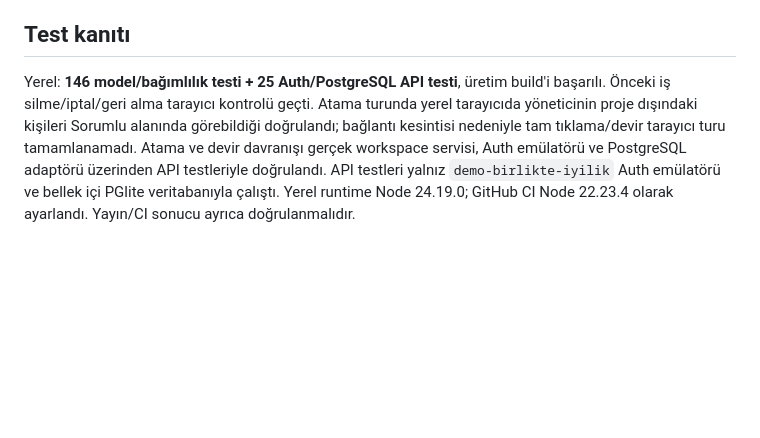
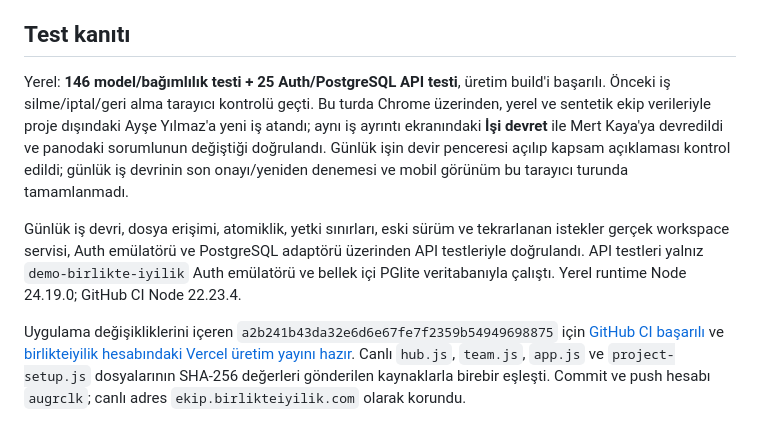
Before and after one commit to birlikteiyilik/birlikte-iyilik-ekip, a Markdown page: docs/GUVENLIK_INCELEMESI_2026-10-24.md, the part around the change. Drawn GitHub-style; blank space fills up the shorter version.

Commit message:
Document verified assignment flows and production release

```diff
--- a/docs/GUVENLIK_INCELEMESI_2026-10-24.md
+++ b/docs/GUVENLIK_INCELEMESI_2026-10-24.md
@@ -55,4 +55,8 @@ Bildirim istisnası veya bastırma kullanılmadı. `tests/dependency-compat.test
 
 ## Test kanıtı
 
-Yerel: **146 model/bağımlılık testi + 25 Auth/PostgreSQL API testi**, üretim build'i başarılı. Önceki iş silme/iptal/geri alma tarayıcı kontrolü geçti. Atama turunda yerel tarayıcıda yöneticinin proje dışındaki kişileri Sorumlu alanında görebildiği doğrulandı; bağlantı kesintisi nedeniyle tam tıklama/devir tarayıcı turu tamamlanamadı. Atama ve devir davranışı gerçek workspace servisi, Auth emülatörü ve PostgreSQL adaptörü üzerinden API testleriyle doğrulandı. API testleri yalnız `demo-birlikte-iyilik` Auth emülatörü ve bellek içi PGlite veritabanıyla çalıştı. Yerel runtime Node 24.19.0; GitHub CI Node 22.23.4 olarak ayarlandı. Yayın/CI sonucu ayrıca doğrulanmalıdır.
+Yerel: **146 model/bağımlılık testi + 25 Auth/PostgreSQL API testi**, üretim build'i başarılı. Önceki iş silme/iptal/geri alma tarayıcı kontrolü geçti. Bu turda Chrome üzerinden, yerel ve sentetik ekip verileriyle proje dışındaki Ayşe Yılmaz'a yeni iş atandı; aynı iş ayrıntı ekranındaki **İşi devret** ile Mert Kaya'ya devredildi ve panodaki sorumlunun değiştiği doğrulandı. Günlük işin devir penceresi açılıp kapsam açıklaması kontrol edildi; günlük iş devrinin son onayı/yeniden denemesi ve mobil görünüm bu tarayıcı turunda tamamlanmadı.
+
+Günlük iş devri, dosya erişimi, atomiklik, yetki sınırları, eski sürüm ve tekrarlanan istekler gerçek workspace servisi, Auth emülatörü ve PostgreSQL adaptörü üzerinden API testleriyle doğrulandı. API testleri yalnız `demo-birlikte-iyilik` Auth emülatörü ve bellek içi PGlite veritabanıyla çalıştı. Yerel runtime Node 24.19.0; GitHub CI Node 22.23.4.
+
+Uygulama değişikliklerini içeren `a2b241b43da32e6d6e67fe7f2359b54949698875` için [GitHub CI başarılı](https://github.com/birlikteiyilik/birlikte-iyilik-ekip/actions/runs/40077832243) ve [birlikteiyilik hesabındaki Vercel üretim yayını hazır](https://vercel.com/birlikteiyilikakademi-8992s-projects/birlikte-iyilik-ekip/BNkVHx5NNHJ3vXmb5Rj3nz2P2sM3). Canlı `hub.js`, `team.js`, `app.js` ve `project-setup.js` dosyalarının SHA-256 değerleri gönderilen kaynaklarla birebir eşleşti. Commit ve push hesabı `augrclk`; canlı adres `ekip.birlikteiyilik.com` olarak korundu.
```
